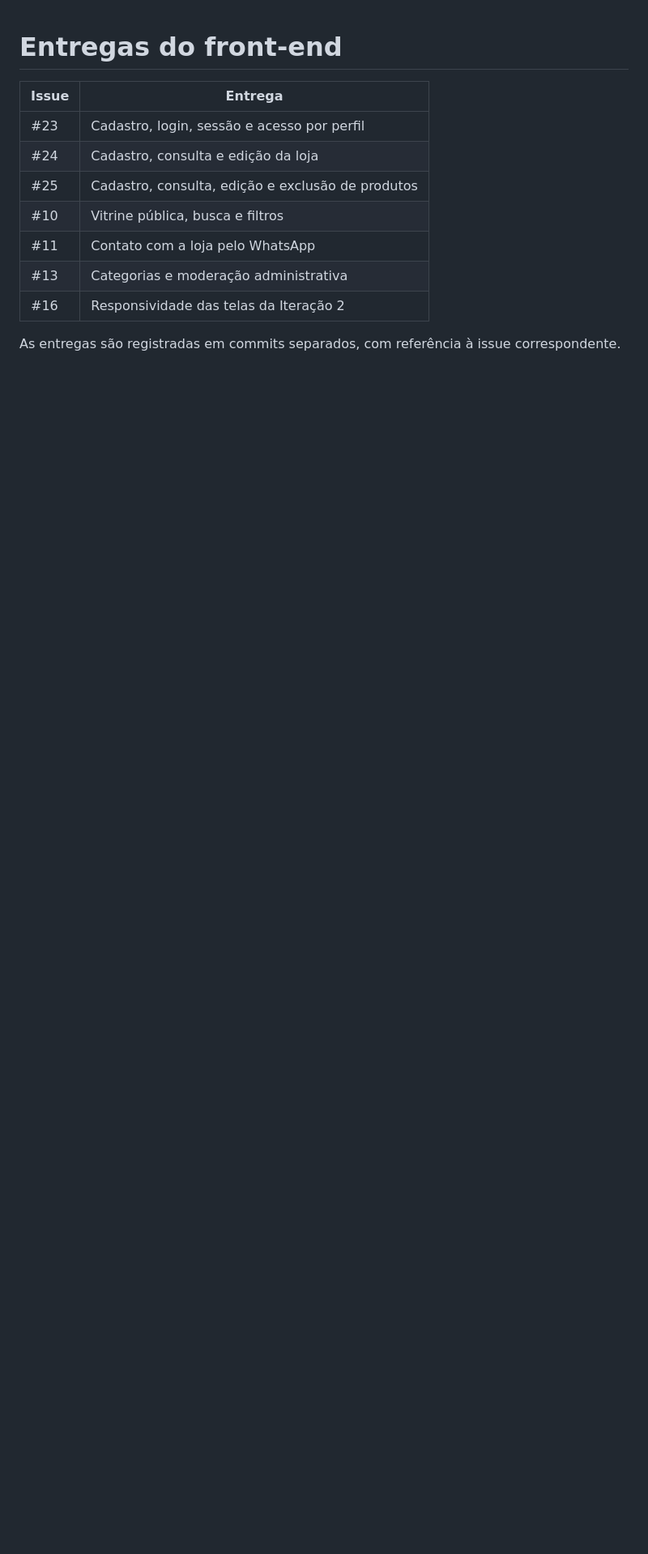
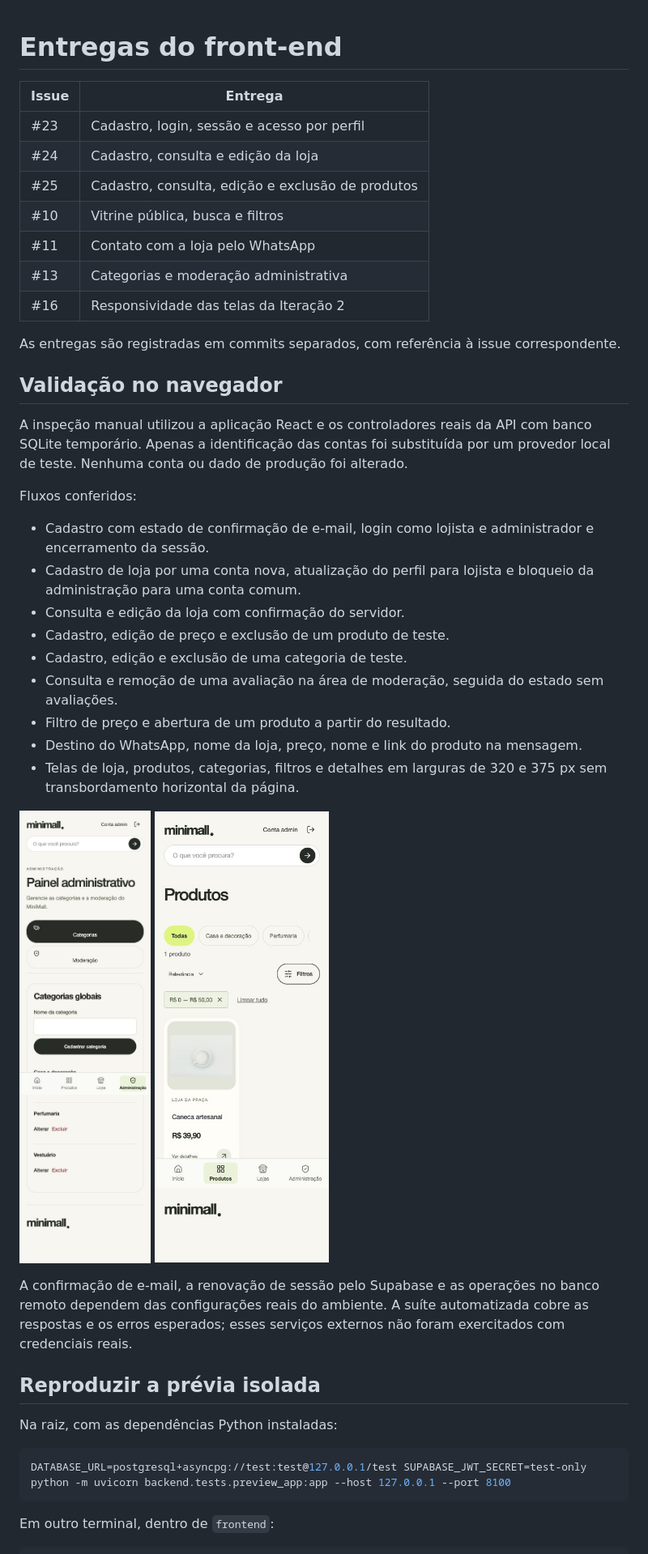
Before and after one commit to sthfnyy/MiniMall-GerenciaProjetos, a Markdown page: docs/TAREFAS-FRONTEND.md, the part around one of its changes. Shown at 81% size. Rendered like a GitHub page; pictures changed too: docs/evidencias/frontend/admin-mobile.jpg (added), docs/evidencias/frontend/vitrine-mobile.jpg (added); blank space fills up the shorter version.

Commit message:
feat(responsividade): adaptar telas e validar fluxos em dispositivos móveis (#16)

````diff
--- a/docs/TAREFAS-FRONTEND.md
+++ b/docs/TAREFAS-FRONTEND.md
@@ -11,3 +11,35 @@
 | #16 | Responsividade das telas da Iteração 2 |
 
 As entregas são registradas em commits separados, com referência à issue correspondente.
+
+## Validação no navegador
+
+A inspeção manual utilizou a aplicação React e os controladores reais da API com banco SQLite temporário. Apenas a identificação das contas foi substituída por um provedor local de teste. Nenhuma conta ou dado de produção foi alterado.
+
+Fluxos conferidos:
+
+- Cadastro com estado de confirmação de e-mail, login como lojista e administrador e encerramento da sessão.
+- Cadastro de loja por uma conta nova, atualização do perfil para lojista e bloqueio da administração para uma conta comum.
+- Consulta e edição da loja com confirmação do servidor.
+- Cadastro, edição de preço e exclusão de um produto de teste.
+- Cadastro, edição e exclusão de uma categoria de teste.
+- Consulta e remoção de uma avaliação na área de moderação, seguida do estado sem avaliações.
+- Filtro de preço e abertura de um produto a partir do resultado.
+- Destino do WhatsApp, nome da loja, preço, nome e link do produto na mensagem.
+- Telas de loja, produtos, categorias, filtros e detalhes em larguras de 320 e 375 px sem transbordamento horizontal da página.
+
+![Categorias no celular](evidencias/frontend/admin-mobile.jpg)
+![Vitrine no celular](evidencias/frontend/vitrine-mobile.jpg)
+
+A confirmação de e-mail, a renovação de sessão pelo Supabase e as operações no banco remoto dependem das configurações reais do ambiente. A suíte automatizada cobre as respostas e os erros esperados; esses serviços externos não foram exercitados com credenciais reais.
+
+## Reproduzir a prévia isolada
+
+Na raiz, com as dependências Python instaladas:
+
+```sh
+DATABASE_URL=postgresql+asyncpg://test:test@127.0.0.1/test SUPABASE_JWT_SECRET=test-only python -m uvicorn backend.tests.preview_app:app --host 127.0.0.1 --port 8100
+```
+
+Em outro terminal, dentro de `frontend`:
+
````
Also changed, not shown: other parts of docs/TAREFAS-FRONTEND.md (+15 -0 lines), README.md (added, +48 -0 lines), 7 other files.
